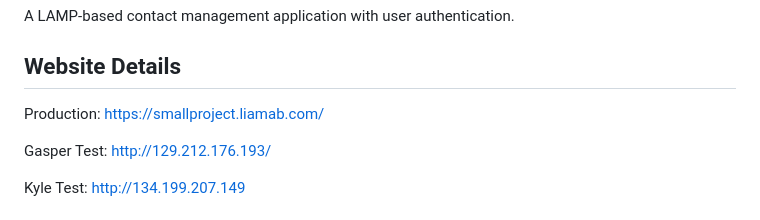
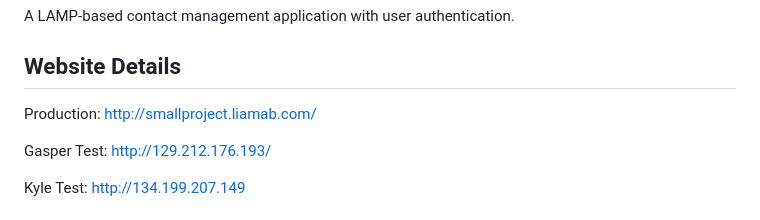
Before and after one commit to cop4331-spring26-team1/frontend, a Markdown page: README.md, the part around the change. Drawn GitHub-style.

```diff
--- a/README.md
+++ b/README.md
@@ -5,7 +5,7 @@ A LAMP-based contact management application with user authentication.
 
 ## Website Details
 
-Production: https://smallproject.liamab.com/
+Production: http://smallproject.liamab.com/
 
 Gasper Test: http://129.212.176.193/
 
```
